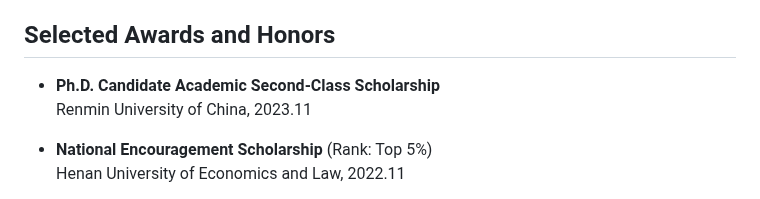
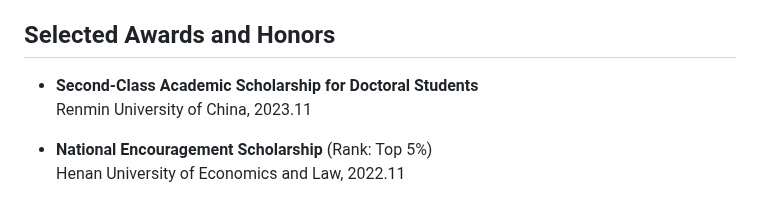
Before and after one commit to Ki-Seki/Ki-Seki.github.io, a Markdown page: index.md, the part around the change. Drawn GitHub-style.

```diff
--- a/index.md
+++ b/index.md
@@ -70,7 +70,7 @@ title: Shichao Song (宋世超)
 
 ## Selected Awards and Honors
 
-- **Ph.D. Candidate Academic Second-Class Scholarship**
+- **Second-Class Academic Scholarship for Doctoral Students**
     Renmin University of China, 2023.11
 
 - **National Encouragement Scholarship** (Rank: Top 5%)
```
